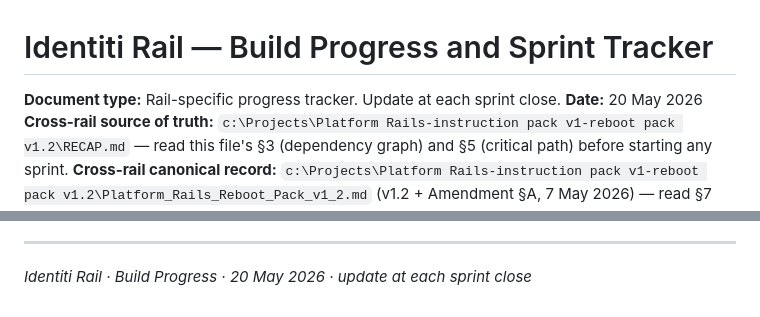
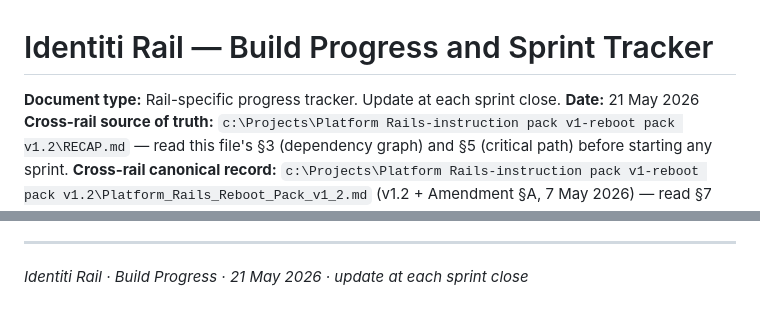
Before and after one commit to whyyam1/identiti, a Markdown page: RECAP.md, 2 parts joined by grey strips. GitHub-like rendering.

Commit message:
docs(recap): bump as-of date to 21 May 2026 (no-change check-in)

```diff
--- a/RECAP.md
+++ b/RECAP.md
@@ -1,7 +1,7 @@
 # Identiti Rail — Build Progress and Sprint Tracker
 
 **Document type:** Rail-specific progress tracker. Update at each sprint close.
-**Date:** 20 May 2026
+**Date:** 21 May 2026
 **Cross-rail source of truth:** `c:\Projects\Platform Rails-instruction pack v1-reboot pack v1.2\RECAP.md` — read this file's §3 (dependency graph) and §5 (critical path) before starting any sprint.
 **Cross-rail canonical record:** `c:\Projects\Platform Rails-instruction pack v1-reboot pack v1.2\Platform_Rails_Reboot_Pack_v1_2.md` (v1.2 + Amendment §A, 7 May 2026) — read §7 (Identiti locked decisions), §16.8 (cross-rail wiring), §A (cross-rail scan integration) before sprint kickoff.
 **Rail design corpus:** `Identiti_Rail_Contract_v1.0_Scaffold.md` + Schema Appendix + Amendment §A; `docs/INTEGRATION_MAP.md`; `README.md`.
@@ -170,4 +170,4 @@ Cross-rail or programme-level events that touch this rail without producing a sp
 
 ---
 
-*Identiti Rail · Build Progress · 20 May 2026 · update at each sprint close*
+*Identiti Rail · Build Progress · 21 May 2026 · update at each sprint close*
```
